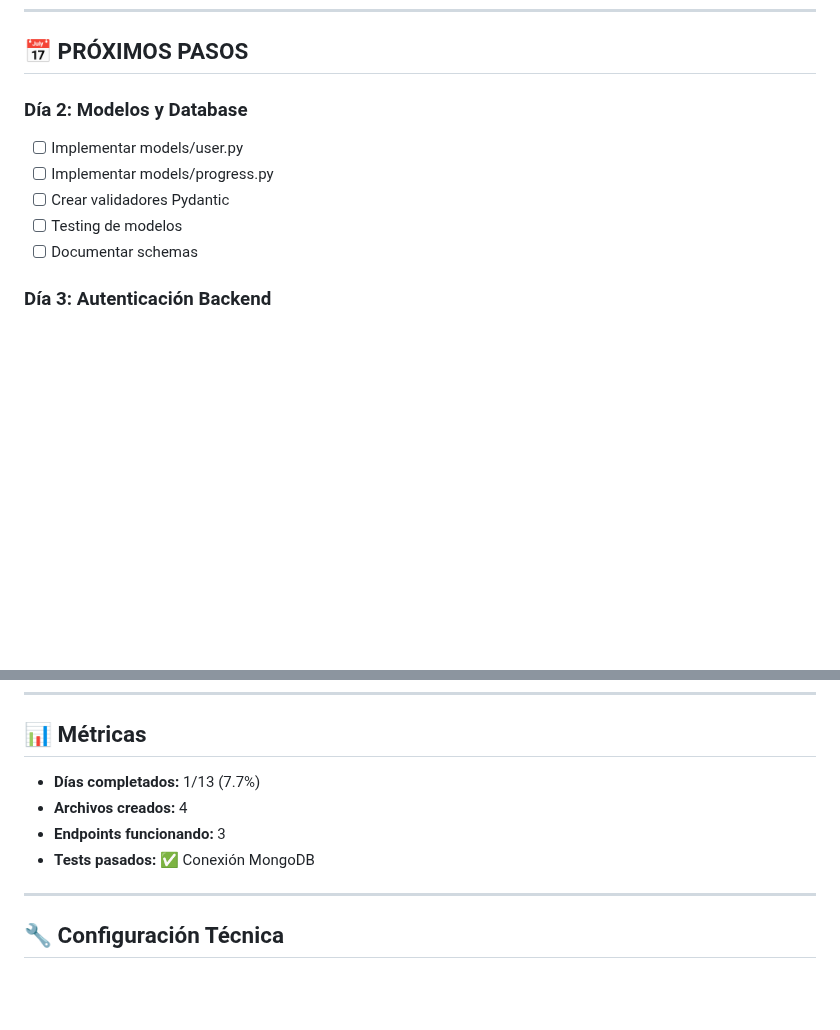
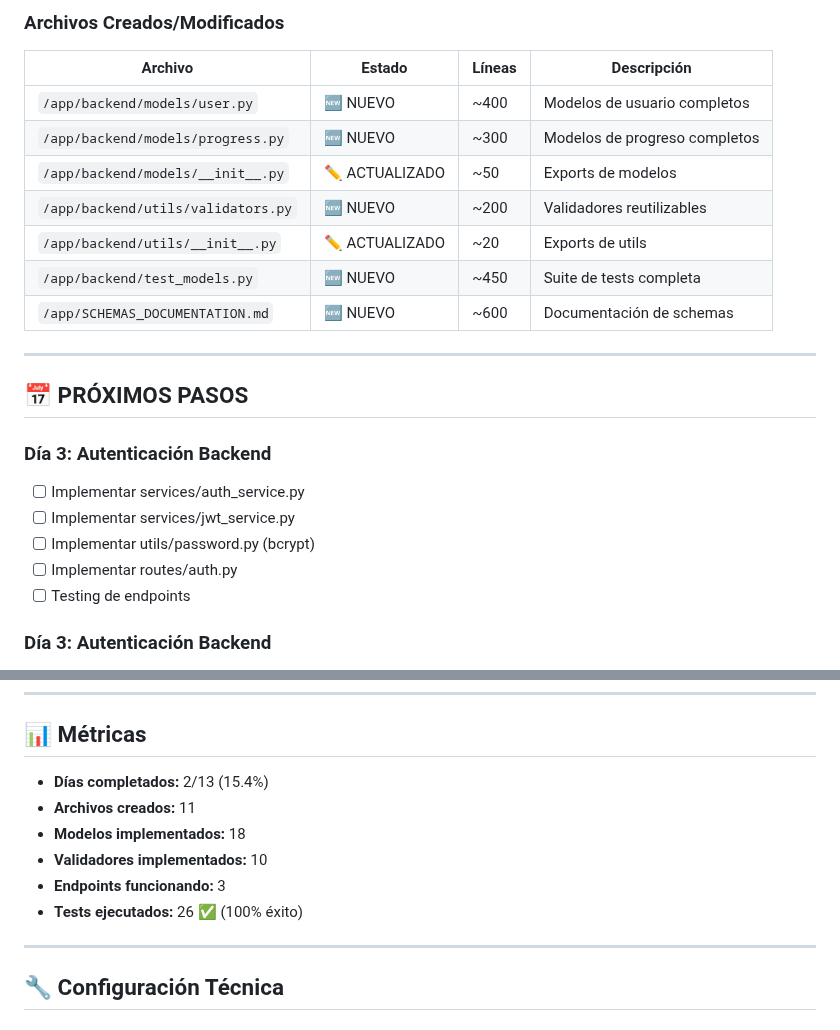
Before and after one commit to FARLEY-PIEDRAHITA-OROZCO/master-path, a Markdown page: PROGRESO_MIGRACION.md, 2 parts joined by grey strips. GitHub-like rendering; blank space fills up the shorter version.

```diff
--- a/PROGRESO_MIGRACION.md
+++ b/PROGRESO_MIGRACION.md
@@ -84,11 +145,25 @@
+### Archivos Creados/Modificados
+
+| Archivo | Estado | Líneas | Descripción |
+|---------|--------|--------|-------------|
+| `/app/backend/models/user.py` | 🆕 NUEVO | ~400 | Modelos de usuario completos |
+| `/app/backend/models/progress.py` | 🆕 NUEVO | ~300 | Modelos de progreso completos |
+| `/app/backend/models/__init__.py` | ✏️ ACTUALIZADO | ~50 | Exports de modelos |
+| `/app/backend/utils/validators.py` | 🆕 NUEVO | ~200 | Validadores reutilizables |
+| `/app/backend/utils/__init__.py` | ✏️ ACTUALIZADO | ~20 | Exports de utils |
+| `/app/backend/test_models.py` | 🆕 NUEVO | ~450 | Suite de tests completa |
+| `/app/SCHEMAS_DOCUMENTATION.md` | 🆕 NUEVO | ~600 | Documentación de schemas |
+
+---
+
 ## 📅 PRÓXIMOS PASOS
 
-### Día 2: Modelos y Database
-- [ ] Implementar models/user.py
-- [ ] Implementar models/progress.py
-- [ ] Crear validadores Pydantic
-- [ ] Testing de modelos
-- [ ] Documentar schemas
+### Día 3: Autenticación Backend
+- [ ] Implementar services/auth_service.py
+- [ ] Implementar services/jwt_service.py
+- [ ] Implementar utils/password.py (bcrypt)
+- [ ] Implementar routes/auth.py
+- [ ] Testing de endpoints
 
 ### Día 3: Autenticación Backend
 - [ ] Implementar services/auth_service.py
@@ -113,10 +188,12 @@
 
 ## 📊 Métricas
 
-- **Días completados:** 1/13 (7.7%)
-- **Archivos creados:** 4
+- **Días completados:** 2/13 (15.4%)
+- **Archivos creados:** 11
+- **Modelos implementados:** 18
+- **Validadores implementados:** 10
 - **Endpoints funcionando:** 3
-- **Tests pasados:** ✅ Conexión MongoDB
+- **Tests ejecutados:** 26 ✅ (100% éxito)
 
 ---
 
```
Also changed, not shown: other parts of PROGRESO_MIGRACION.md (+61 -0 lines).
